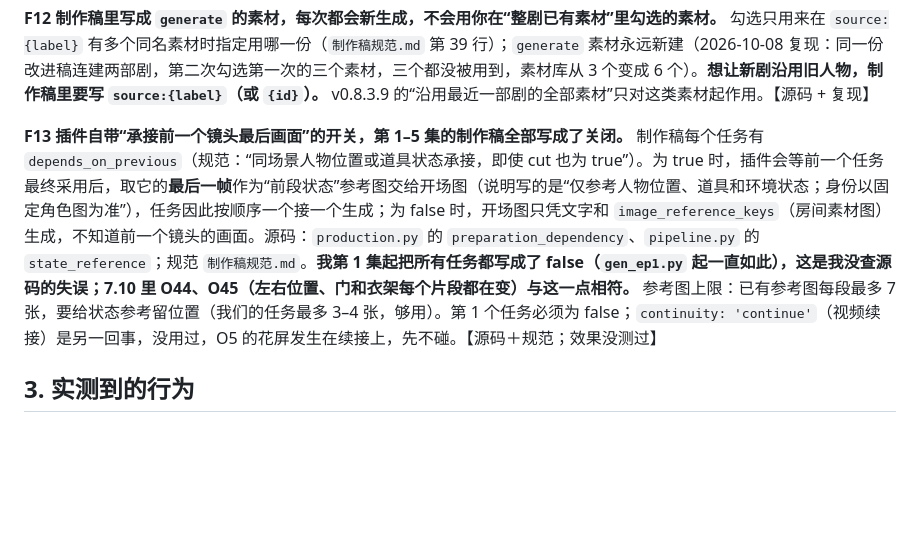
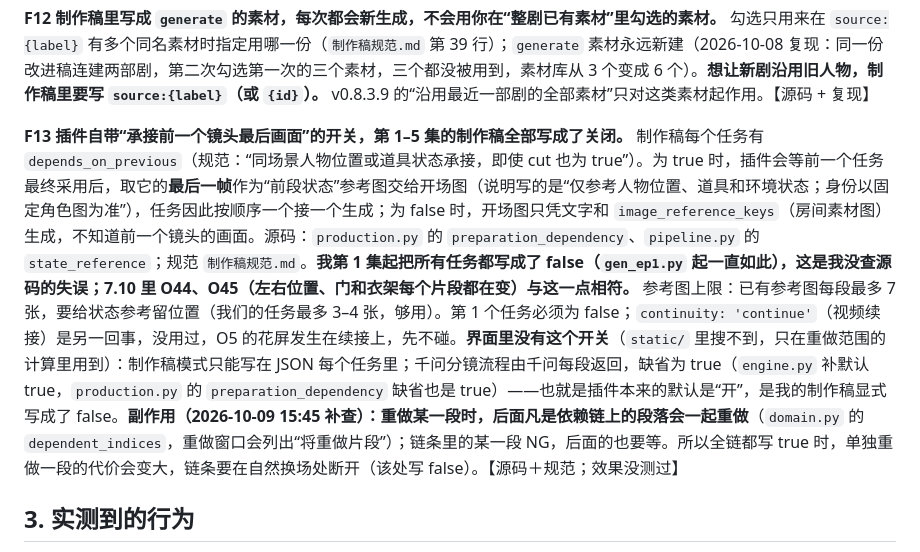
Before and after one commit to hehaiwei1234-glitch/minimaxH3-To-yunfuwuqi, a Markdown page: docs/H3手册.md, the part around the change. Drawn GitHub-style; blank space fills up the shorter version.

Commit message:
手册F13补充：界面没有承接开关、插件默认是开、重做会连带后面依赖链；第2集说明加提醒
Co-Authored-By: Claude Sonnet 5.5 <noreply@anthropic.com>
Claude-Session: https://claude.ai/code/session_0176TnmaH3o4Bn8rG99jy1jo

```diff
--- a/docs/H3手册.md
+++ b/docs/H3手册.md
@@ -60,7 +60,7 @@
 
 **F12 制作稿里写成 `generate` 的素材，每次都会新生成，不会用你在“整剧已有素材”里勾选的素材。** 勾选只用来在 `source:{label}` 有多个同名素材时指定用哪一份（`制作稿规范.md` 第 39 行）；`generate` 素材永远新建（2026-10-08 复现：同一份改进稿连建两部剧，第二次勾选第一次的三个素材，三个都没被用到，素材库从 3 个变成 6 个）。**想让新剧沿用旧人物，制作稿里要写 `source:{label}`（或 `{id}`）。** v0.8.3.9 的“沿用最近一部剧的全部素材”只对这类素材起作用。【源码 + 复现】
 
-**F13 插件自带“承接前一个镜头最后画面”的开关，第 1–5 集的制作稿全部写成了关闭。** 制作稿每个任务有 `depends_on_previous`（规范：“同场景人物位置或道具状态承接，即使 cut 也为 true”）。为 true 时，插件会等前一个任务最终采用后，取它的**最后一帧**作为“前段状态”参考图交给开场图（说明写的是“仅参考人物位置、道具和环境状态；身份以固定角色图为准”），任务因此按顺序一个接一个生成；为 false 时，开场图只凭文字和 `image_reference_keys`（房间素材图）生成，不知道前一个镜头的画面。源码：`production.py` 的 `preparation_dependency`、`pipeline.py` 的 `state_reference`；规范 `制作稿规范.md`。**我第 1 集起把所有任务都写成了 false（`gen_ep1.py` 起一直如此），这是我没查源码的失误；7.10 里 O44、O45（左右位置、门和衣架每个片段都在变）与这一点相符。** 参考图上限：已有参考图每段最多 7 张，要给状态参考留位置（我们的任务最多 3–4 张，够用）。第 1 个任务必须为 false；`continuity: 'continue'`（视频续接）是另一回事，没用过，O5 的花屏发生在续接上，先不碰。【源码＋规范；效果没测过】
+**F13 插件自带“承接前一个镜头最后画面”的开关，第 1–5 集的制作稿全部写成了关闭。** 制作稿每个任务有 `depends_on_previous`（规范：“同场景人物位置或道具状态承接，即使 cut 也为 true”）。为 true 时，插件会等前一个任务最终采用后，取它的**最后一帧**作为“前段状态”参考图交给开场图（说明写的是“仅参考人物位置、道具和环境状态；身份以固定角色图为准”），任务因此按顺序一个接一个生成；为 false 时，开场图只凭文字和 `image_reference_keys`（房间素材图）生成，不知道前一个镜头的画面。源码：`production.py` 的 `preparation_dependency`、`pipeline.py` 的 `state_reference`；规范 `制作稿规范.md`。**我第 1 集起把所有任务都写成了 false（`gen_ep1.py` 起一直如此），这是我没查源码的失误；7.10 里 O44、O45（左右位置、门和衣架每个片段都在变）与这一点相符。** 参考图上限：已有参考图每段最多 7 张，要给状态参考留位置（我们的任务最多 3–4 张，够用）。第 1 个任务必须为 false；`continuity: 'continue'`（视频续接）是另一回事，没用过，O5 的花屏发生在续接上，先不碰。**界面里没有这个开关**（`static/` 里搜不到，只在重做范围的计算里用到）：制作稿模式只能写在 JSON 每个任务里；千问分镜流程由千问每段返回，缺省为 true（`engine.py` 补默认 true，`production.py` 的 `preparation_dependency` 缺省也是 true）——也就是插件本来的默认是“开”，是我的制作稿显式写成了 false。**副作用（2026-10-09 15:45 补查）：重做某一段时，后面凡是依赖链上的段落会一起重做**（`domain.py` 的 `dependent_indices`，重做窗口会列出“将重做片段”）；链条里的某一段 NG，后面的也要等。所以全链都写 true 时，单独重做一段的代价会变大，链条要在自然换场处断开（该处写 false）。【源码＋规范；效果没测过】
 
 ## 3. 实测到的行为
 
```
Also changed, not shown: Alpha继兄的笼中吻/2026-10-09_第2集_说明_英文台词_追加.md (+1 -0 lines).
